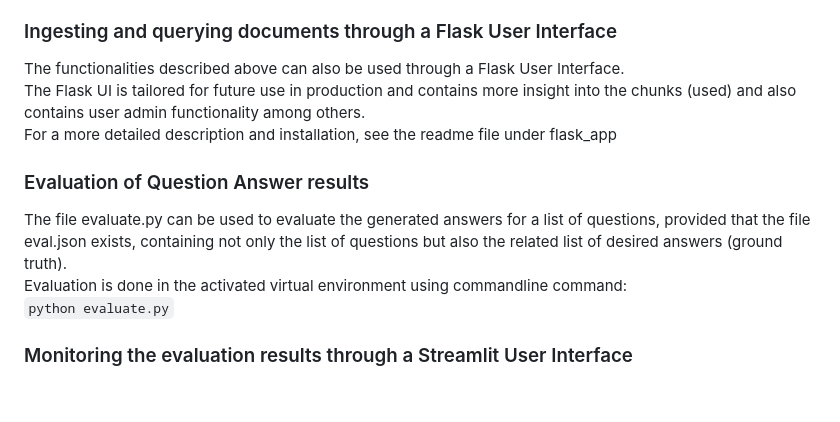
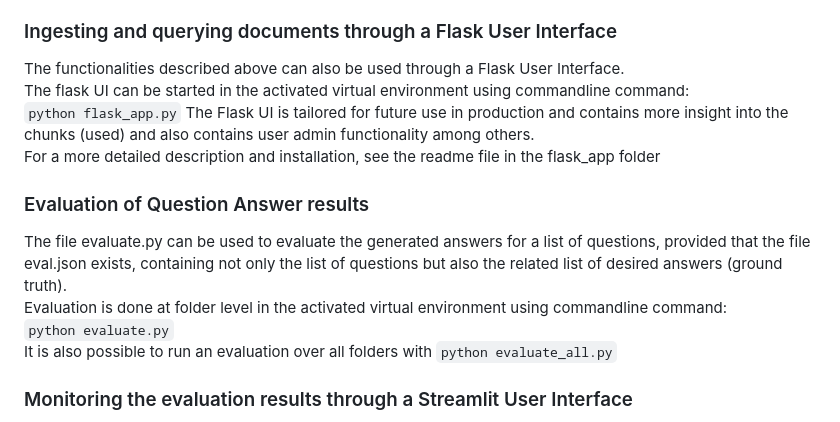
Before and after one commit to pbl-nl/appl-docchat, a Markdown page: README.md, the part around the change. Drawn GitHub-style; blank space fills up the shorter version.

```diff
--- a/README.md
+++ b/README.md
@@ -53,14 +53,17 @@ When this command is used, a browser session will open automatically
 
 ### Ingesting and querying documents through a Flask User Interface
 The functionalities described above can also be used through a Flask User Interface.<br>
+The flask UI can be started in the activated virtual environment using commandline command:<br>
+<code>python flask_app.py</code>
 The Flask UI is tailored for future use in production and contains more insight into the chunks (used) and also contains user admin functionality among others.<br>
-For a more detailed description and installation, see the readme file under flask_app
+For a more detailed description and installation, see the readme file in the  flask_app folder
 
 ### Evaluation of Question Answer results
 The file evaluate.py can be used to evaluate the generated answers for a list of questions, provided that the file eval.json exists, containing
 not only the list of questions but also the related list of desired answers (ground truth).<br>
-Evaluation is done in the activated virtual environment using commandline command:<br>
-<code>python evaluate.py</code>
+Evaluation is done at folder level in the activated virtual environment using commandline command:<br>
+<code>python evaluate.py</code><br>
+It is also possible to run an evaluation over all folders with <code>python evaluate_all.py</code>
 
 ### Monitoring the evaluation results through a Streamlit User Interface
 All evaluation results can be viewed by using a dedicated User Interface.<br>
```
